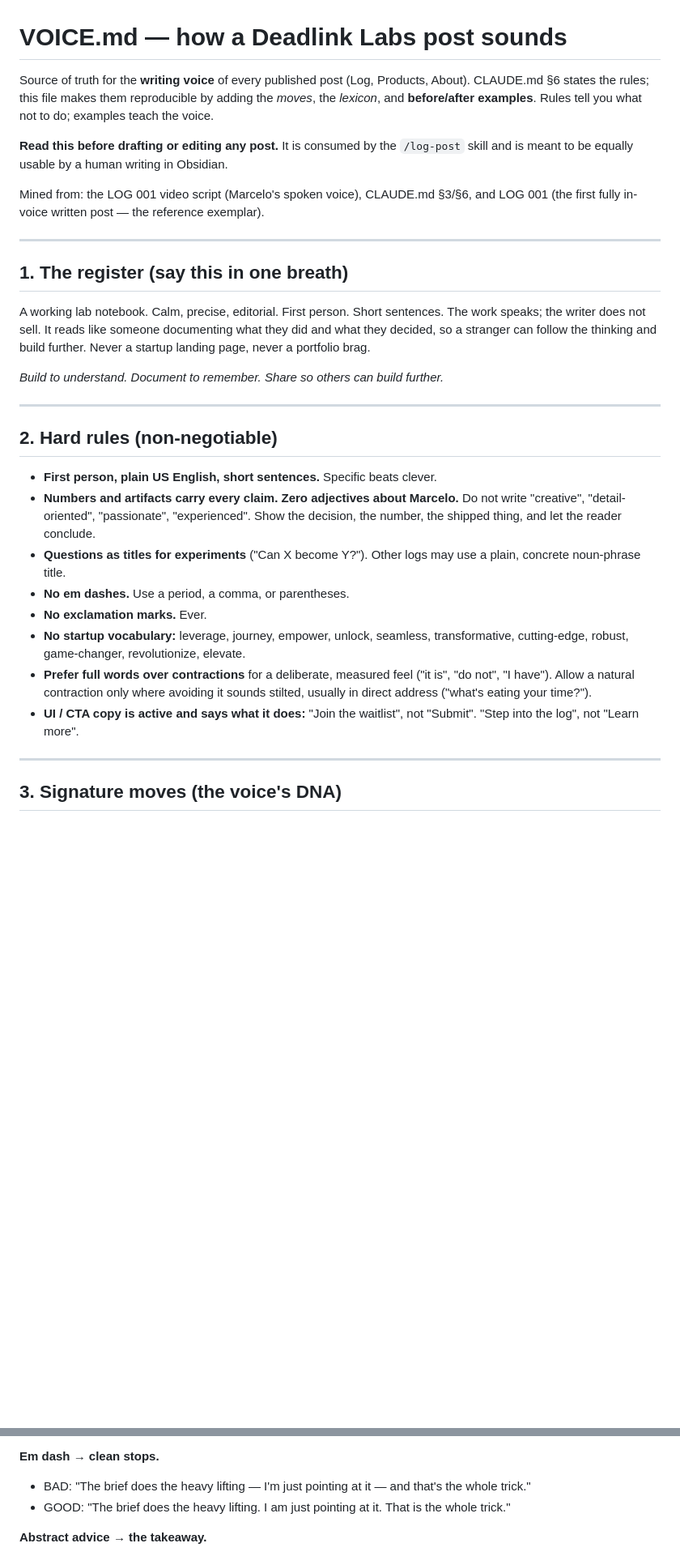
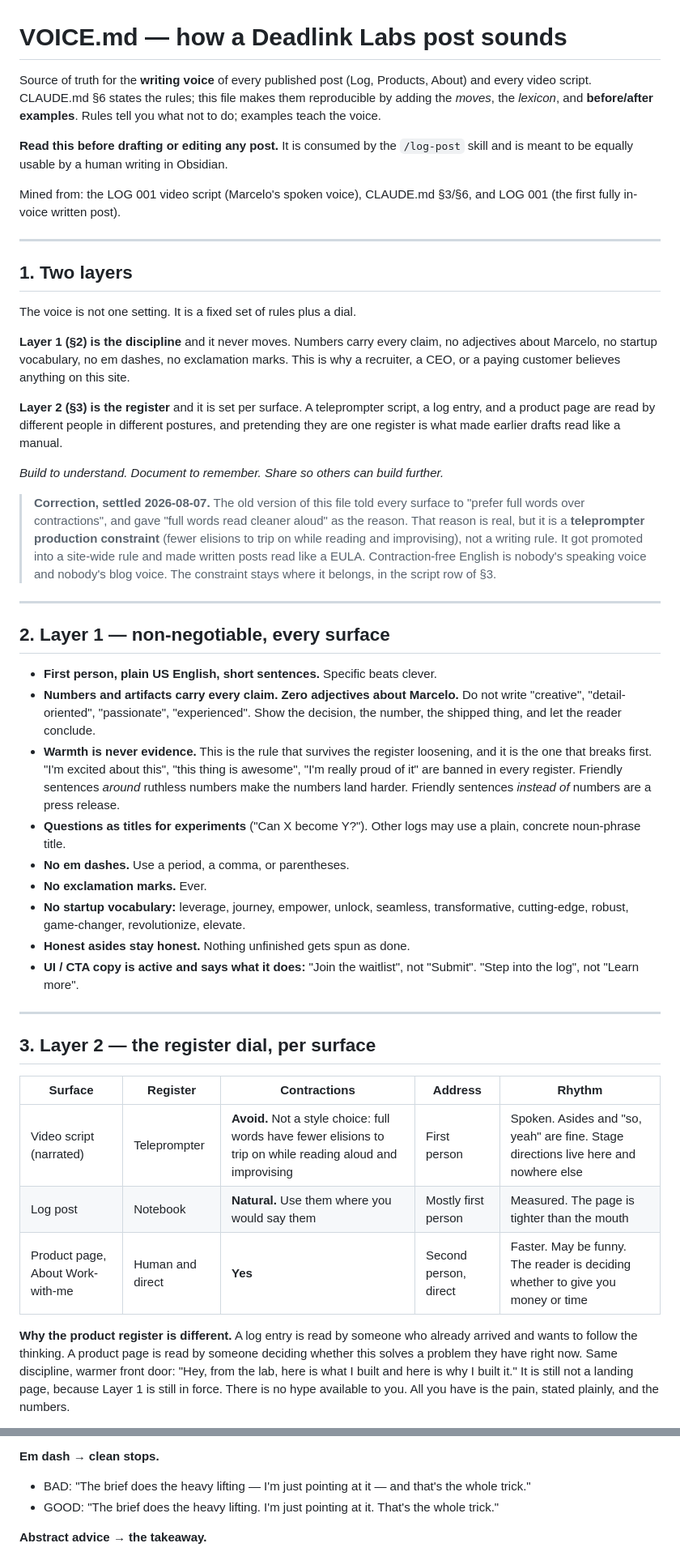
Before and after one commit to deadlink-labs/dll-website, a Markdown page: VOICE.md, 2 parts joined by grey strips. Shown at 81% size. Rendered like a GitHub page; blank space fills up the shorter version.

```diff
--- a/VOICE.md
+++ b/VOICE.md
@@ -1,47 +1,78 @@
 # VOICE.md — how a Deadlink Labs post sounds
 
 Source of truth for the **writing voice** of every published post (Log, Products,
-About). CLAUDE.md §6 states the rules; this file makes them reproducible by adding
-the *moves*, the *lexicon*, and **before/after examples**. Rules tell you what not
-to do; examples teach the voice.
+About) and every video script. CLAUDE.md §6 states the rules; this file makes them
+reproducible by adding the *moves*, the *lexicon*, and **before/after examples**.
+Rules tell you what not to do; examples teach the voice.
 
 **Read this before drafting or editing any post.** It is consumed by the
 `/log-post` skill and is meant to be equally usable by a human writing in Obsidian.
 
 Mined from: the LOG 001 video script (Marcelo's spoken voice), CLAUDE.md §3/§6,
-and LOG 001 (the first fully in-voice written post — the reference exemplar).
+and LOG 001 (the first fully in-voice written post).
 
 ---
 
-## 1. The register (say this in one breath)
+## 1. Two layers
 
-A working lab notebook. Calm, precise, editorial. First person. Short sentences.
-The work speaks; the writer does not sell. It reads like someone documenting what
-they did and what they decided, so a stranger can follow the thinking and build
-further. Never a startup landing page, never a portfolio brag.
+The voice is not one setting. It is a fixed set of rules plus a dial.
+
+**Layer 1 (§2) is the discipline** and it never moves. Numbers carry every claim,
+no adjectives about Marcelo, no startup vocabulary, no em dashes, no exclamation
+marks. This is why a recruiter, a CEO, or a paying customer believes anything on
+this site.
+
+**Layer 2 (§3) is the register** and it is set per surface. A teleprompter script,
+a log entry, and a product page are read by different people in different postures,
+and pretending they are one register is what made earlier drafts read like a manual.
 
 *Build to understand. Document to remember. Share so others can build further.*
 
+> **Correction, settled 2026-08-07.** The old version of this file told every
+> surface to "prefer full words over contractions", and gave "full words read
+> cleaner aloud" as the reason. That reason is real, but it is a **teleprompter
+> production constraint** (fewer elisions to trip on while reading and improvising),
+> not a writing rule. It got promoted into a site-wide rule and made written posts
+> read like a EULA. Contraction-free English is nobody's speaking voice and nobody's
+> blog voice. The constraint stays where it belongs, in the script row of §3.
+
 ---
 
-## 2. Hard rules (non-negotiable)
+## 2. Layer 1 — non-negotiable, every surface
 
 - **First person, plain US English, short sentences.** Specific beats clever.
 - **Numbers and artifacts carry every claim. Zero adjectives about Marcelo.** Do
   not write "creative", "detail-oriented", "passionate", "experienced". Show the
   decision, the number, the shipped thing, and let the reader conclude.
+- **Warmth is never evidence.** This is the rule that survives the register
+  loosening, and it is the one that breaks first. "I'm excited about this", "this
+  thing is awesome", "I'm really proud of it" are banned in every register.
+  Friendly sentences *around* ruthless numbers make the numbers land harder.
+  Friendly sentences *instead of* numbers are a press release.
 - **Questions as titles for experiments** ("Can X become Y?"). Other logs may use
   a plain, concrete noun-phrase title.
 - **No em dashes.** Use a period, a comma, or parentheses.
 - **No exclamation marks.** Ever.
 - **No startup vocabulary:** leverage, journey, empower, unlock, seamless,
   transformative, cutting-edge, robust, game-changer, revolutionize, elevate.
-- **Prefer full words over contractions** for a deliberate, measured feel ("it is",
-  "do not", "I have"). Allow a natural contraction only where avoiding it sounds
-  stilted, usually in direct address ("what's eating your time?").
+- **Honest asides stay honest.** Nothing unfinished gets spun as done.
 - **UI / CTA copy is active and says what it does:** "Join the waitlist", not
   "Submit". "Step into the log", not "Learn more".
 
 ---
 
-## 3. Signature moves (the voice's DNA)
+## 3. Layer 2 — the register dial, per surface
+
+| Surface | Register | Contractions | Address | Rhythm |
+|---|---|---|---|---|
+| Video script (narrated) | Teleprompter | **Avoid.** Not a style choice: full words have fewer elisions to trip on while reading aloud and improvising | First person | Spoken. Asides and "so, yeah" are fine. Stage directions live here and nowhere else |
+| Log post | Notebook | **Natural.** Use them where you would say them | Mostly first person | Measured. The page is tighter than the mouth |
+| Product page, About Work-with-me | Human and direct | **Yes** | Second person, direct | Faster. May be funny. The reader is deciding whether to give you money or time |
+
+**Why the product register is different.** A log entry is read by someone who
+already arrived and wants to follow the thinking. A product page is read by someone
+deciding whether this solves a problem they have right now. Same discipline, warmer
+front door: "Hey, from the lab, here is what I built and here is why I built it."
+It is still not a landing page, because Layer 1 is still in force. There is no hype
+available to you. All you have is the pain, stated plainly, and the numbers.
+
@@ -108,7 +152,7 @@ Each pair is a generic-AI sentence next to the Deadlink Labs rewrite.
 **Em dash → clean stops.**
 - BAD: "The brief does the heavy lifting — I'm just pointing at it — and that's the
   whole trick."
-- GOOD: "The brief does the heavy lifting. I am just pointing at it. That is the
+- GOOD: "The brief does the heavy lifting. I'm just pointing at it. That's the
   whole trick."
 
 **Abstract advice → the takeaway.**
```
Also changed, not shown: other parts of VOICE.md (+52 -21 lines), CLAUDE.md (+18 -0 lines), 1 other file.
